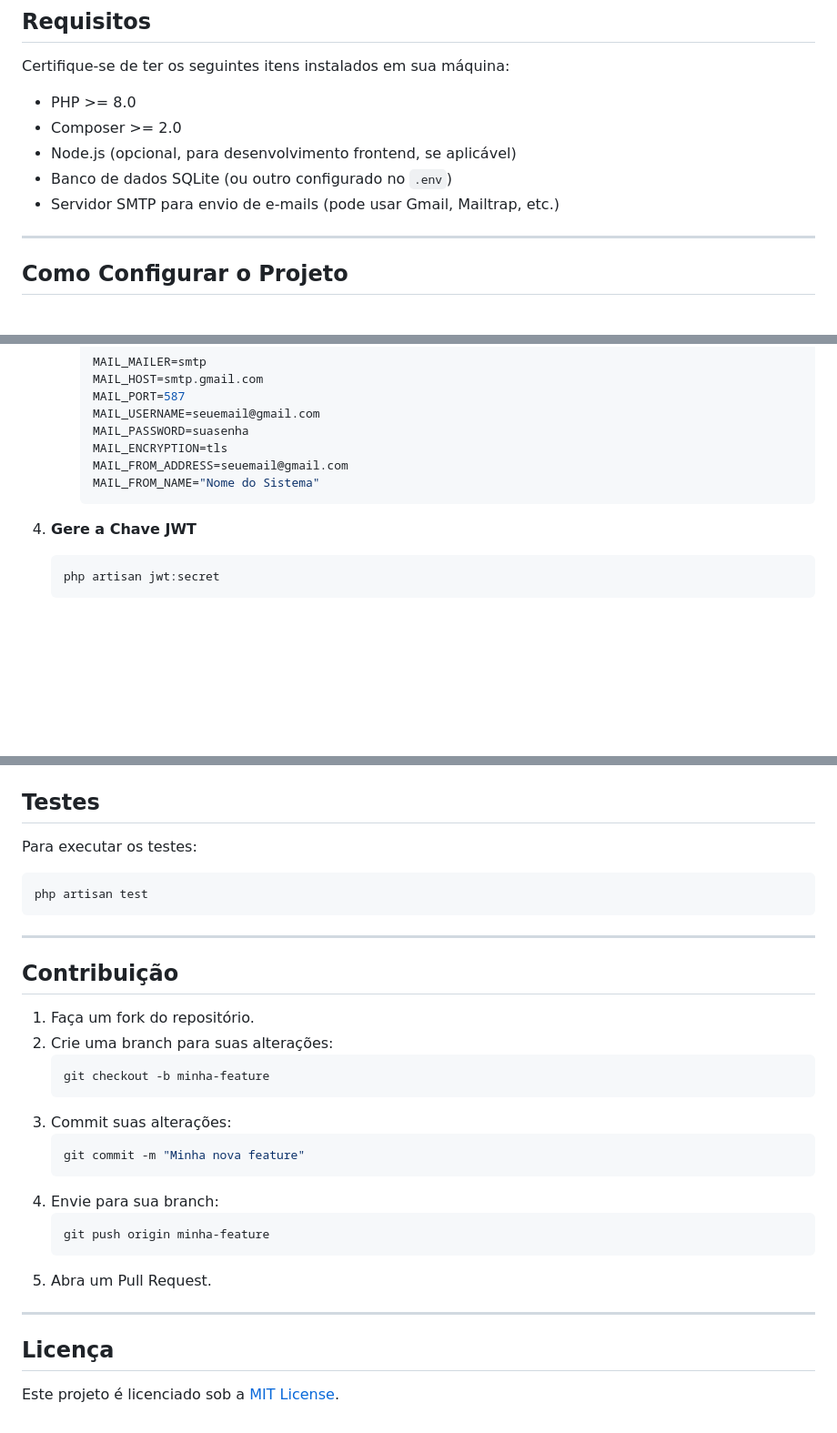
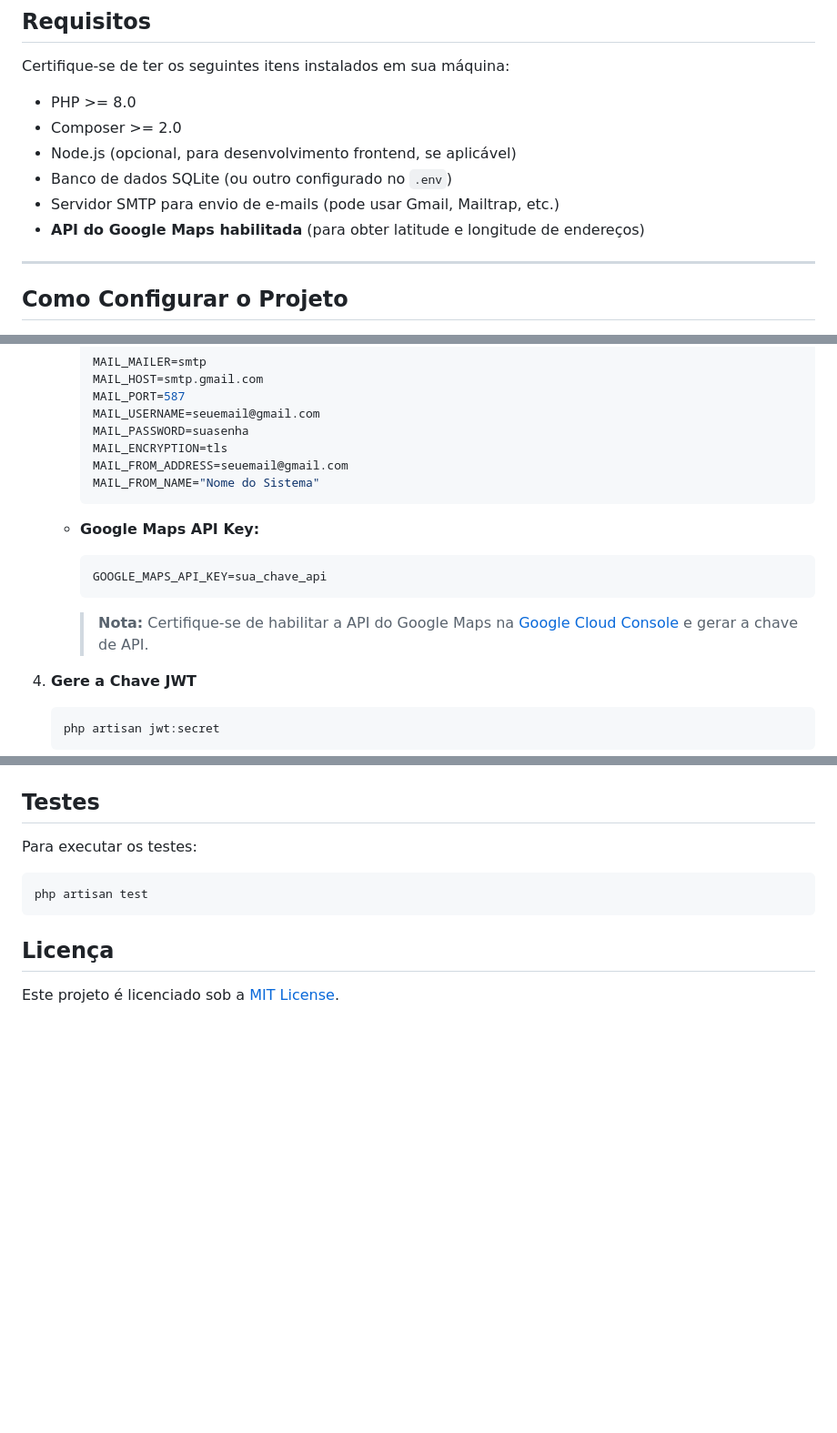
Before and after one commit to AirtonFrancoSilveira/UEX-TEST, a Markdown page: backend/README.md, 3 parts joined by grey strips. Shown at 91% size. Rendered like a GitHub page; blank space fills up the shorter version.

````diff
--- a/backend/README.md
+++ b/backend/README.md
@@ -12,6 +12,7 @@ Certifique-se de ter os seguintes itens instalados em sua máquina:
 - Node.js (opcional, para desenvolvimento frontend, se aplicável)
 - Banco de dados SQLite (ou outro configurado no `.env`)
 - Servidor SMTP para envio de e-mails (pode usar Gmail, Mailtrap, etc.)
+- **API do Google Maps habilitada** (para obter latitude e longitude de endereços)
 
 ---
 
@@ -67,6 +68,13 @@ Certifique-se de ter os seguintes itens instalados em sua máquina:
      MAIL_FROM_ADDRESS=seuemail@gmail.com
      MAIL_FROM_NAME="Nome do Sistema"
      ```
+
+   - **Google Maps API Key:**
+     ```env
+     GOOGLE_MAPS_API_KEY=sua_chave_api
+     ```
+
+     > **Nota:** Certifique-se de habilitar a API do Google Maps na [Google Cloud Console](https://console.cloud.google.com/) e gerar a chave de API.
 
 4. **Gere a Chave JWT**
 
@@ -205,25 +213,5 @@ Para executar os testes:
 php artisan test
 ```
 
----
-
-## **Contribuição**
-1. Faça um fork do repositório.
-2. Crie uma branch para suas alterações:
-   ```bash
-   git checkout -b minha-feature
-   ```
-3. Commit suas alterações:
-   ```bash
-   git commit -m "Minha nova feature"
-   ```
-4. Envie para sua branch:
-   ```bash
-   git push origin minha-feature
-   ```
-5. Abra um Pull Request.
-
----
-
 ## **Licença**
 Este projeto é licenciado sob a [MIT License](LICENSE).
````
